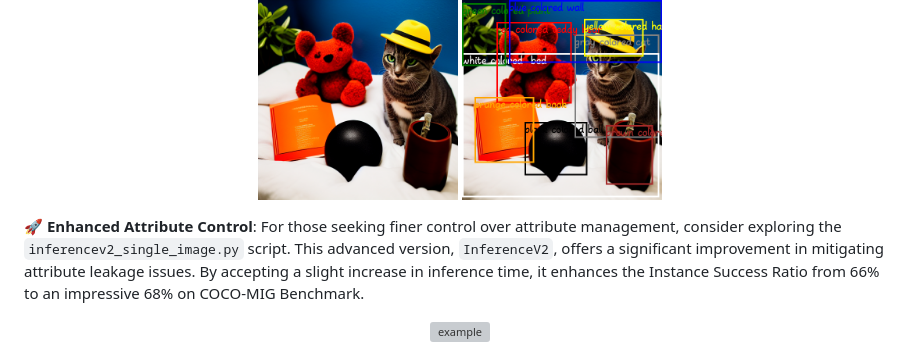
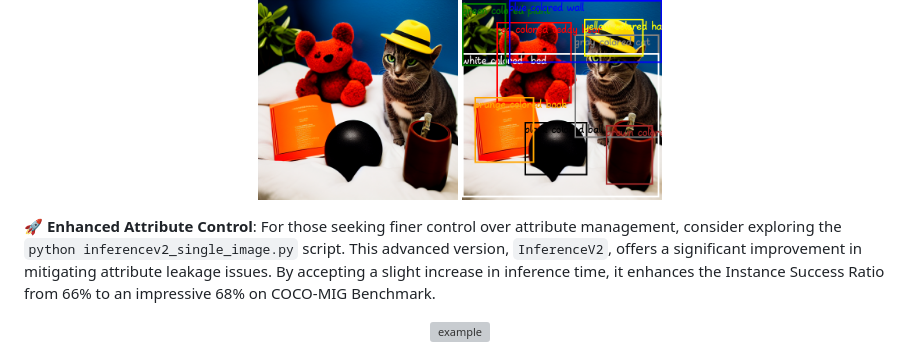
Before and after one commit to limuloo/MIGC, a Markdown page: README.md, the part around the change. Rendered like a GitHub page; grey boxes are pictures that could not be loaded.

Commit message:
infer v2

```diff
--- a/README.md
+++ b/README.md
@@ -50,7 +50,7 @@ The following is an example of the generated image based on stable diffusion v1.
   <img src="figures/MIGC_SD14_out_anno.png" alt="example_annotation" width="200" height="200"/>
 </p>
 
-🚀 **Enhanced Attribute Control**: For those seeking finer control over attribute management, consider exploring the `inferencev2_single_image.py` script. This advanced version, `InferenceV2`, offers a significant improvement in mitigating attribute leakage issues. By accepting a slight increase in inference time, it enhances the Instance Success Ratio from 66% to an impressive 68% on COCO-MIG Benchmark.
+🚀 **Enhanced Attribute Control**: For those seeking finer control over attribute management, consider exploring the `python inferencev2_single_image.py` script. This advanced version, `InferenceV2`, offers a significant improvement in mitigating attribute leakage issues. By accepting a slight increase in inference time, it enhances the Instance Success Ratio from 66% to an impressive 68% on COCO-MIG Benchmark.
 
 <p align="center">
   <img src="figures/infer_v2_demo.png" alt="example" width="1000" height="300"/>
```
